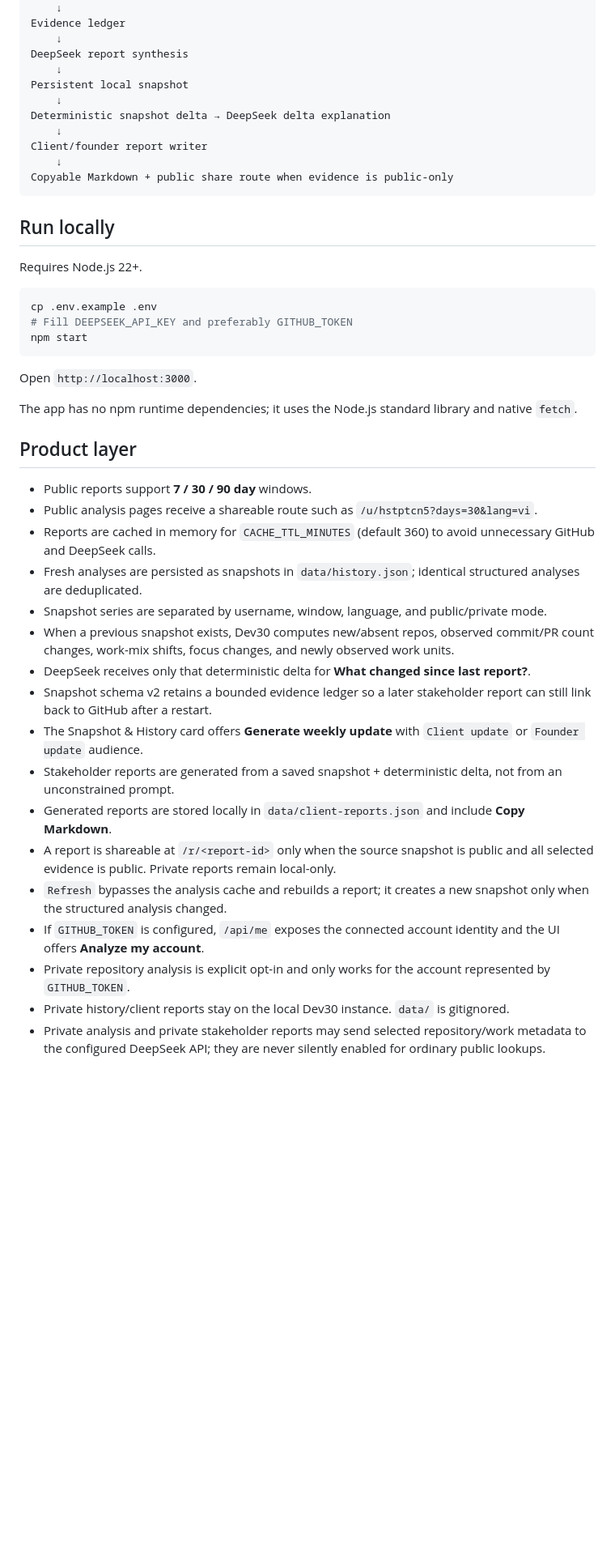
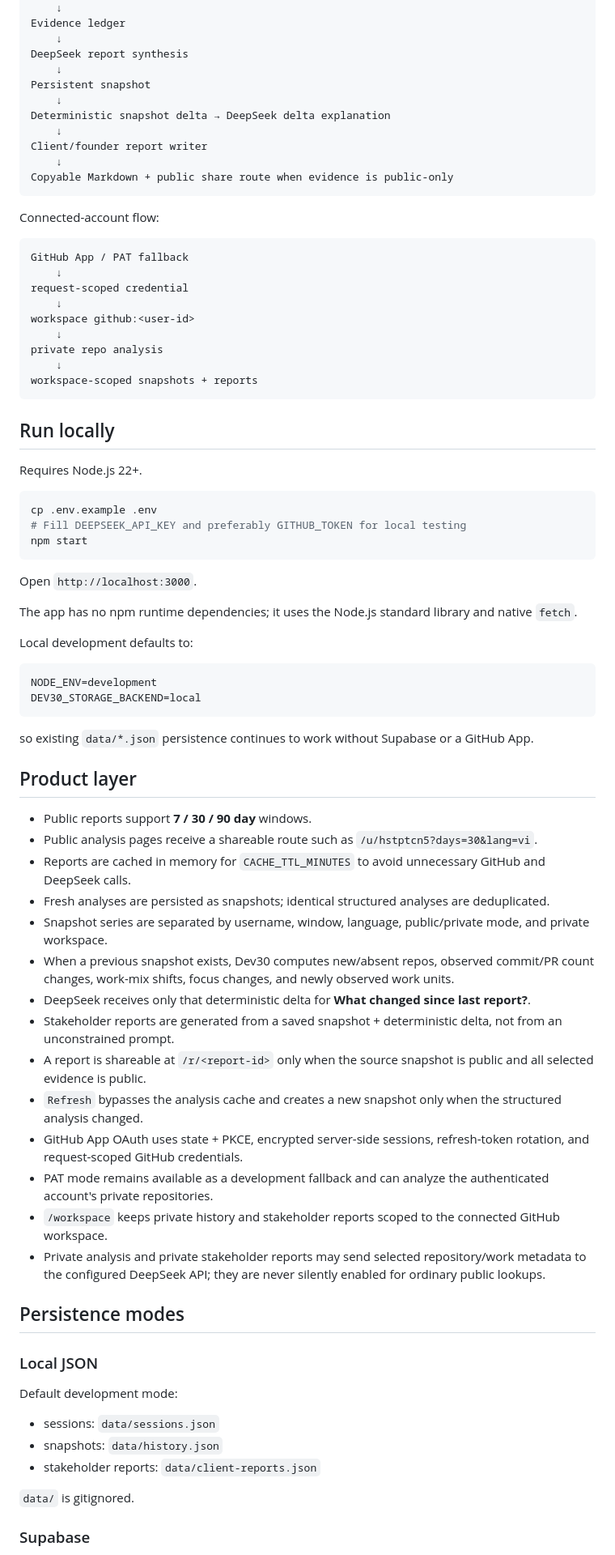
Before and after one commit to hstptcn5/dev30, a Markdown page: README.md, the part around one of its changes. Shown at 81% size. Rendered like a GitHub page; blank space fills up the shorter version.

````diff
--- a/README.md
+++ b/README.md
@@ -26,7 +28,7 @@ Evidence ledger
     ↓
 DeepSeek report synthesis
     ↓
-Persistent local snapshot
+Persistent snapshot
     ↓
 Deterministic snapshot delta → DeepSeek delta explanation
     ↓
@@ -35,13 +37,27 @@ Client/founder report writer
 Copyable Markdown + public share route when evidence is public-only
 ```
 
+Connected-account flow:
+
+```text
+GitHub App / PAT fallback
+    ↓
+request-scoped credential
+    ↓
+workspace github:<user-id>
+    ↓
+private repo analysis
+    ↓
+workspace-scoped snapshots + reports
+```
+
 ## Run locally
 
 Requires Node.js 22+.
 
 ```bash
 cp .env.example .env
-# Fill DEEPSEEK_API_KEY and preferably GITHUB_TOKEN
+# Fill DEEPSEEK_API_KEY and preferably GITHUB_TOKEN for local testing
 npm start
 ```
 
@@ -49,22 +65,43 @@ Open `http://localhost:3000`.
 
 The app has no npm runtime dependencies; it uses the Node.js standard library and native `fetch`.
 
+Local development defaults to:
+
+```env
+NODE_ENV=development
+DEV30_STORAGE_BACKEND=local
+```
+
+so existing `data/*.json` persistence continues to work without Supabase or a GitHub App.
+
 ## Product layer
 
 - Public reports support **7 / 30 / 90 day** windows.
 - Public analysis pages receive a shareable route such as `/u/hstptcn5?days=30&lang=vi`.
-- Reports are cached in memory for `CACHE_TTL_MINUTES` (default 360) to avoid unnecessary GitHub and DeepSeek calls.
-- Fresh analyses are persisted as snapshots in `data/history.json`; identical structured analyses are deduplicated.
-- Snapshot series are separated by username, window, language, and public/private mode.
+- Reports are cached in memory for `CACHE_TTL_MINUTES` to avoid unnecessary GitHub and DeepSeek calls.
+- Fresh analyses are persisted as snapshots; identical structured analyses are deduplicated.
+- Snapshot series are separated by username, window, language, public/private mode, and private workspace.
 - When a previous snapshot exists, Dev30 computes new/absent repos, observed commit/PR count changes, work-mix shifts, focus changes, and newly observed work units.
 - DeepSeek receives only that deterministic delta for **What changed since last report?**.
-- Snapshot schema v2 retains a bounded evidence ledger so a later stakeholder report can still link back to GitHub after a restart.
-- The Snapshot & History card offers **Generate weekly update** with `Client update` or `Founder update` audience.
 - Stakeholder reports are generated from a saved snapshot + deterministic delta, not from an unconstrained prompt.
-- Generated reports are stored locally in `data/client-reports.json` and include **Copy Markdown**.
-- A report is shareable at `/r/<report-id>` only when the source snapshot is public and all selected evidence is public. Private reports remain local-only.
-- `Refresh` bypasses the analysis cache and rebuilds a report; it creates a new snapshot only when the structured analysis changed.
-- If `GITHUB_TOKEN` is configured, `/api/me` exposes the connected account identity and the UI offers **Analyze my account**.
-- Private repository analysis is explicit opt-in and only works for the account represented by `GITHUB_TOKEN`.
-- Private history/client reports stay on the local Dev30 instance. `data/` is gitignored.
+- A report is shareable at `/r/<report-id>` only when the source snapshot is public and all selected evidence is public.
+- `Refresh` bypasses the analysis cache and creates a new snapshot only when the structured analysis changed.
+- GitHub App OAuth uses state + PKCE, encrypted server-side sessions, refresh-token rotation, and request-scoped GitHub credentials.
+- PAT mode remains available as a development fallback and can analyze the authenticated account's private repositories.
+- `/workspace` keeps private history and stakeholder reports scoped to the connected GitHub workspace.
 - Private analysis and private stakeholder reports may send selected repository/work metadata to the configured DeepSeek API; they are never silently enabled for ordinary public lookups.
+
+## Persistence modes
+
+### Local JSON
+
+Default development mode:
+
+- sessions: `data/sessions.json`
+- snapshots: `data/history.json`
+- stakeholder reports: `data/client-reports.json`
+
+`data/` is gitignored.
+
+### Supabase
+
````
Also changed, not shown: other parts of README.md (+56 -25 lines).
